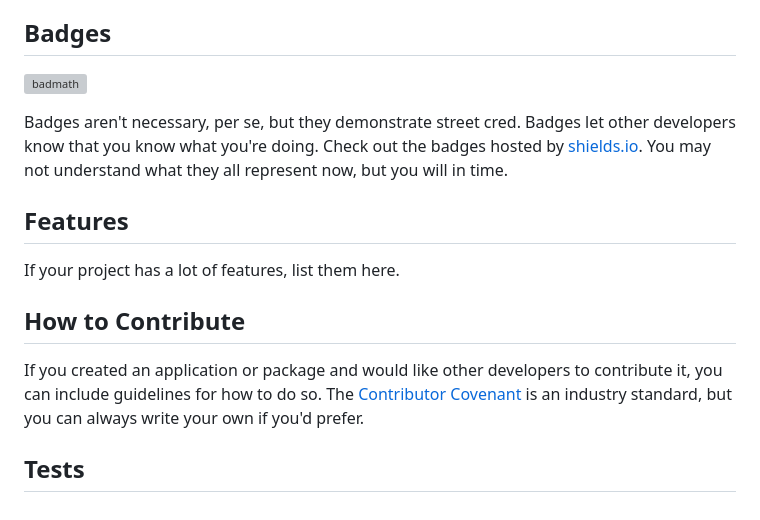
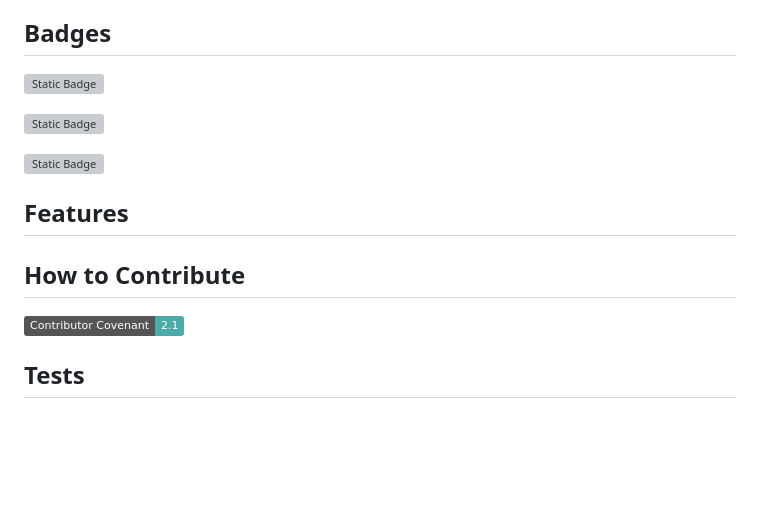
Before and after one commit to Y-usman/tech_agency, a Markdown page: README.md, the part around the change. GitHub-like rendering; badges without logos; blank space fills up the shorter version; grey boxes are pictures that could not be loaded.

Commit message:
Adding few more changes

```diff
--- a/README.md
+++ b/README.md
@@ -73,16 +73,19 @@ The last section of a high-quality README file is the license. This lets other d
 
 ## Badges
 
-![badmath](https://img.shields.io/github/languages/top/lernantino/badmath)
+![Static Badge](https://img.shields.io/badge/html)
 
-Badges aren't necessary, per se, but they demonstrate street cred. Badges let other developers know that you know what you're doing. Check out the badges hosted by [shields.io](https://shields.io/). You may not understand what they all represent now, but you will in time.
+![Static Badge](https://img.shields.io/badge/css)
+
+![Static Badge](https://img.shields.io/badge/javascript)
+
 
 ## Features
 
-If your project has a lot of features, list them here.
+
 
 ## How to Contribute
 
-If you created an application or package and would like other developers to contribute it, you can include guidelines for how to do so. The [Contributor Covenant](https://www.contributor-covenant.org/) is an industry standard, but you can always write your own if you'd prefer.
+[![Contributor Covenant](https://img.shields.io/badge/Contributor%20Covenant-2.1-4baaaa.svg)](code_of_conduct.md)
 
 ## Tests
```
Also changed, not shown: code_of_conduct.md (added).
